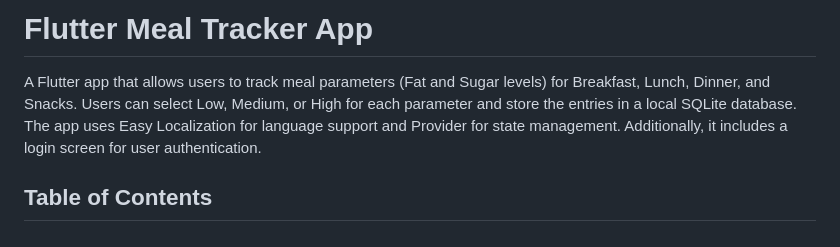
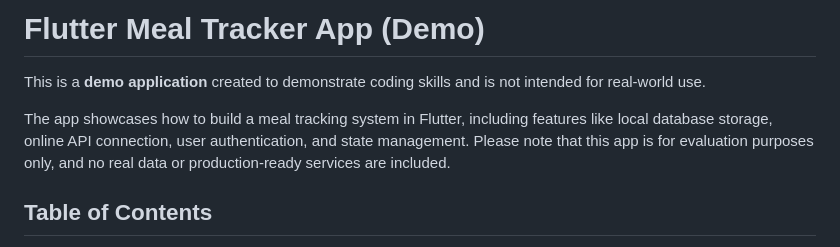
Before and after one commit to Sokrates1989/flutter_meal_tracker_demo, a Markdown page: README.md, the part around the change. GitHub-like rendering.

Commit message:
README.md highlighted the purpose of this app as a demo to evaluate coding skills

```diff
--- a/README.md
+++ b/README.md
@@ -1,7 +1,9 @@
 
-# Flutter Meal Tracker App
+# Flutter Meal Tracker App (Demo)
 
-A Flutter app that allows users to track meal parameters (Fat and Sugar levels) for Breakfast, Lunch, Dinner, and Snacks. Users can select Low, Medium, or High for each parameter and store the entries in a local SQLite database. The app uses Easy Localization for language support and Provider for state management. Additionally, it includes a login screen for user authentication.
+This is a **demo application** created to demonstrate coding skills and is not intended for real-world use.
+
+The app showcases how to build a meal tracking system in Flutter, including features like local database storage, online API connection, user authentication, and state management. Please note that this app is for evaluation purposes only, and no real data or production-ready services are included.
 
 ## Table of Contents
 1. [Features](#features)
```
